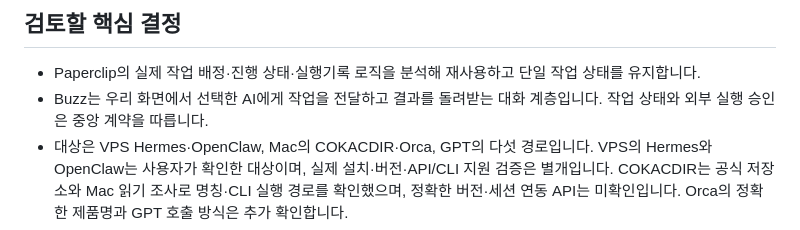
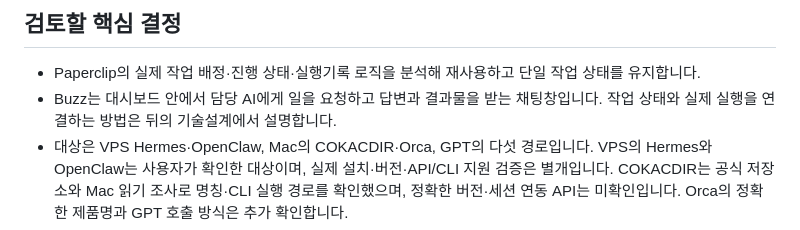
Before and after one commit to jskjw157/haar_workspace, a Markdown page: README.md, the part around the change. Rendered like a GitHub page.

```diff
--- a/README.md
+++ b/README.md
@@ -32,7 +32,7 @@
 ## 검토할 핵심 결정
 
 - Paperclip의 실제 작업 배정·진행 상태·실행기록 로직을 분석해 재사용하고 단일 작업 상태를 유지합니다.
-- Buzz는 우리 화면에서 선택한 AI에게 작업을 전달하고 결과를 돌려받는 대화 계층입니다. 작업 상태와 외부 실행 승인은 중앙 계약을 따릅니다.
+- Buzz는 대시보드 안에서 담당 AI에게 일을 요청하고 답변과 결과물을 받는 채팅창입니다. 작업 상태와 실제 실행을 연결하는 방법은 뒤의 기술설계에서 설명합니다.
 - 대상은 VPS Hermes·OpenClaw, Mac의 COKACDIR·Orca, GPT의 다섯 경로입니다. VPS의 Hermes와 OpenClaw는 사용자가 확인한 대상이며, 실제 설치·버전·API/CLI 지원 검증은 별개입니다. COKACDIR는 공식 저장소와 Mac 읽기 조사로 명칭·CLI 실행 경로를 확인했으며, 정확한 버전·세션 연동 API는 미확인입니다. Orca의 정확한 제품명과 GPT 호출 방식은 추가 확인합니다.
 - Argo의 공개된 기억·인계·AI 카드·스킬 UX를 참고해 독자 구현합니다. Argo 코드는 재사용하지 않습니다.
 - 홈은 오늘 집중 최대 3개, 우선순위, 마감, 승인 대기 결과물, 막힌 일과 진행 그래프를 먼저 보여줍니다.
```
Also changed, not shown: docs/PRD.md (+3 -3 lines).
